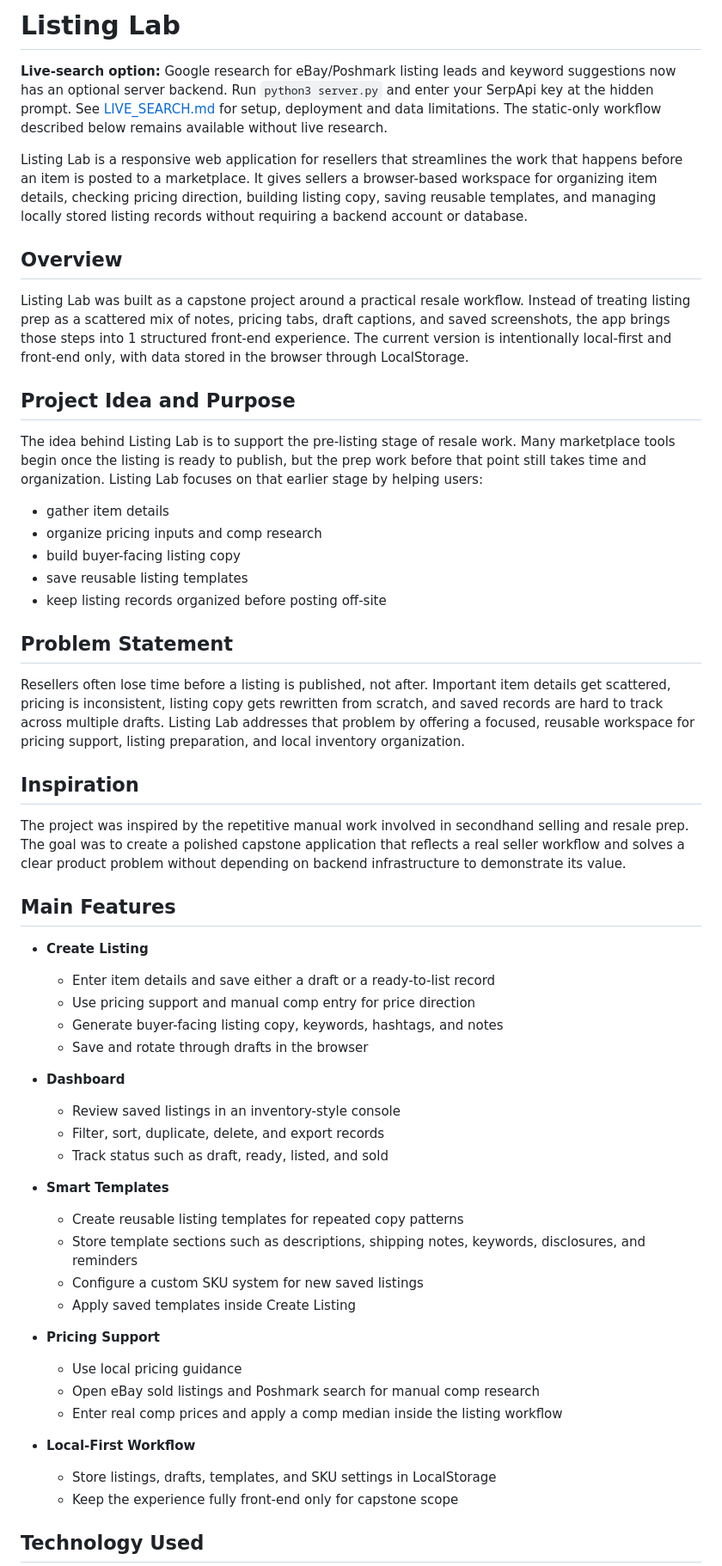
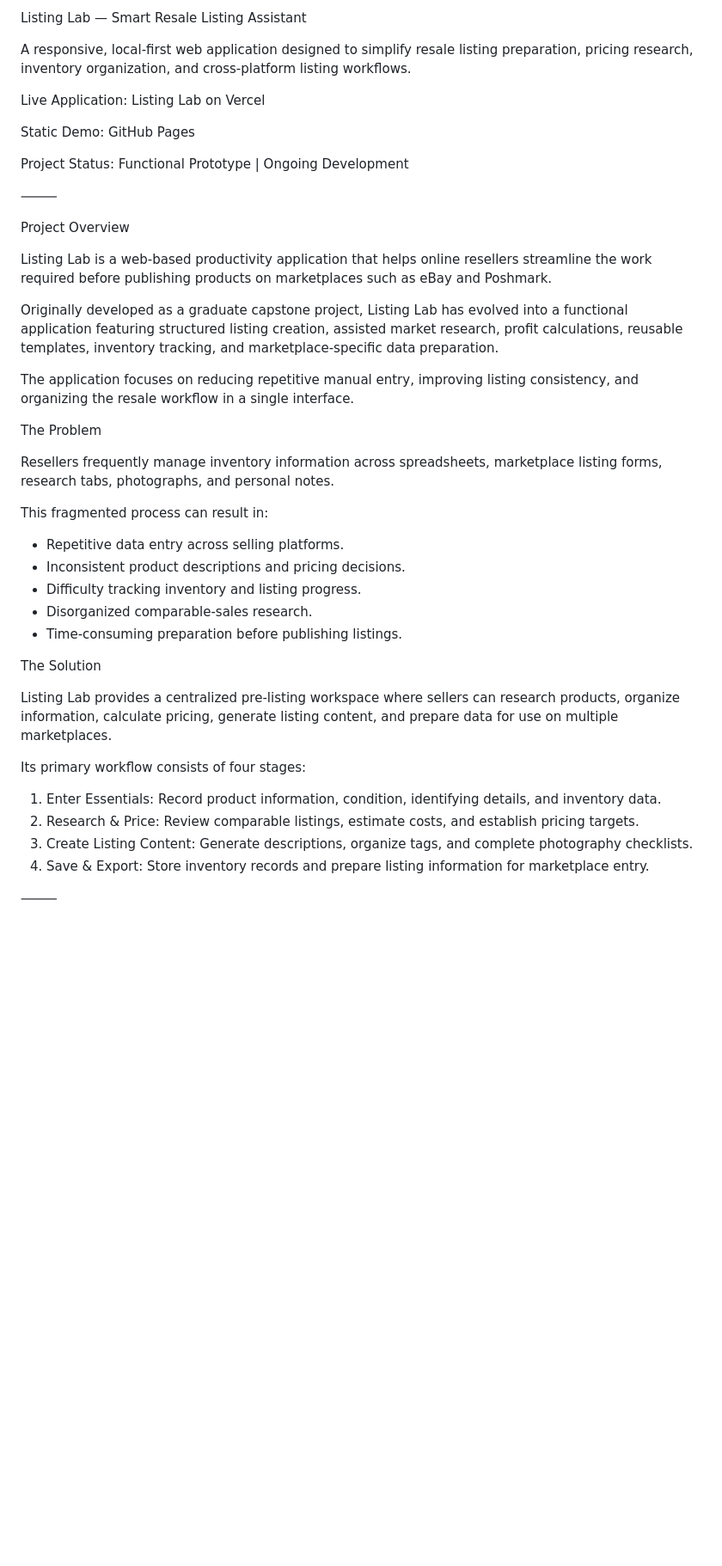
Before and after one commit to Fashnlvr/listing-lab-capstone-prototype, a Markdown page: README.md, the part around one of its changes. Shown at 86% size. Rendered like a GitHub page; blank space fills up the shorter version.

Commit message:
Revise README for clarity and additional details
Updated README.md to enhance project description, features, and usage instructions.

```diff
--- a/README.md
+++ b/README.md
@@ -1,58 +1,45 @@
-# Listing Lab
+Listing Lab — Smart Resale Listing Assistant
 
-**Live-search option:** Google research for eBay/Poshmark listing leads and keyword suggestions now has an optional server backend. Run `python3 server.py` and enter your SerpApi key at the hidden prompt. See [LIVE_SEARCH.md](LIVE_SEARCH.md) for setup, deployment and data limitations. The static-only workflow described below remains available without live research.
+A responsive, local-first web application designed to simplify resale listing preparation, pricing research, inventory organization, and cross-platform listing workflows.
 
-Listing Lab is a responsive web application for resellers that streamlines the work that happens before an item is posted to a marketplace. It gives sellers a browser-based workspace for organizing item details, checking pricing direction, building listing copy, saving reusable templates, and managing locally stored listing records without requiring a backend account or database.
+Live Application: Listing Lab on Vercel
 
-## Overview
+Static Demo: GitHub Pages
 
-Listing Lab was built as a capstone project around a practical resale workflow. Instead of treating listing prep as a scattered mix of notes, pricing tabs, draft captions, and saved screenshots, the app brings those steps into 1 structured front-end experience. The current version is intentionally local-first and front-end only, with data stored in the browser through LocalStorage.
+Project Status: Functional Prototype | Ongoing Development
 
-## Project Idea and Purpose
+⸻
 
-The idea behind Listing Lab is to support the pre-listing stage of resale work. Many marketplace tools begin once the listing is ready to publish, but the prep work before that point still takes time and organization. Listing Lab focuses on that earlier stage by helping users:
+Project Overview
 
-- gather item details
-- organize pricing inputs and comp research
-- build buyer-facing listing copy
-- save reusable listing templates
-- keep listing records organized before posting off-site
+Listing Lab is a web-based productivity application that helps online resellers streamline the work required before publishing products on marketplaces such as eBay and Poshmark.
 
-## Problem Statement
+Originally developed as a graduate capstone project, Listing Lab has evolved into a functional application featuring structured listing creation, assisted market research, profit calculations, reusable templates, inventory tracking, and marketplace-specific data preparation.
 
-Resellers often lose time before a listing is published, not after. Important item details get scattered, pricing is inconsistent, listing copy gets rewritten from scratch, and saved records are hard to track across multiple drafts. Listing Lab addresses that problem by offering a focused, reusable workspace for pricing support, listing preparation, and local inventory organization.
+The application focuses on reducing repetitive manual entry, improving listing consistency, and organizing the resale workflow in a single interface.
 
-## Inspiration
+The Problem
 
-The project was inspired by the repetitive manual work involved in secondhand selling and resale prep. The goal was to create a polished capstone application that reflects a real seller workflow and solves a clear product problem without depending on backend infrastructure to demonstrate its value.
+Resellers frequently manage inventory information across spreadsheets, marketplace listing forms, research tabs, photographs, and personal notes.
 
-## Main Features
+This fragmented process can result in:
 
-- **Create Listing**
-  - Enter item details and save either a draft or a ready-to-list record
-  - Use pricing support and manual comp entry for price direction
-  - Generate buyer-facing listing copy, keywords, hashtags, and notes
-  - Save and rotate through drafts in the browser
+* Repetitive data entry across selling platforms.
+* Inconsistent product descriptions and pricing decisions.
+* Difficulty tracking inventory and listing progress.
+* Disorganized comparable-sales research.
+* Time-consuming preparation before publishing listings.
 
-- **Dashboard**
-  - Review saved listings in an inventory-style console
-  - Filter, sort, duplicate, delete, and export records
-  - Track status such as draft, ready, listed, and sold
+The Solution
 
-- **Smart Templates**
-  - Create reusable listing templates for repeated copy patterns
-  - Store template sections such as descriptions, shipping notes, keywords, disclosures, and reminders
-  - Configure a custom SKU system for new saved listings
-  - Apply saved templates inside Create Listing
+Listing Lab provides a centralized pre-listing workspace where sellers can research products, organize information, calculate pricing, generate listing content, and prepare data for use on multiple marketplaces.
 
-- **Pricing Support**
-  - Use local pricing guidance
-  - Open eBay sold listings and Poshmark search for manual comp research
-  - Enter real comp prices and apply a comp median inside the listing workflow
+Its primary workflow consists of four stages:
 
-- **Local-First Workflow**
-  - Store listings, drafts, templates, and SKU settings in LocalStorage
-  - Keep the experience fully front-end only for capstone scope
+1. Enter Essentials: Record product information, condition, identifying details, and inventory data.
+2. Research & Price: Review comparable listings, estimate costs, and establish pricing targets.
+3. Create Listing Content: Generate descriptions, organize tags, and complete photography checklists.
+4. Save & Export: Store inventory records and prepare listing information for marketplace entry.
 
-## Technology Used
+⸻
 
```
Also changed, not shown: other parts of README.md (+162 -89 lines).
